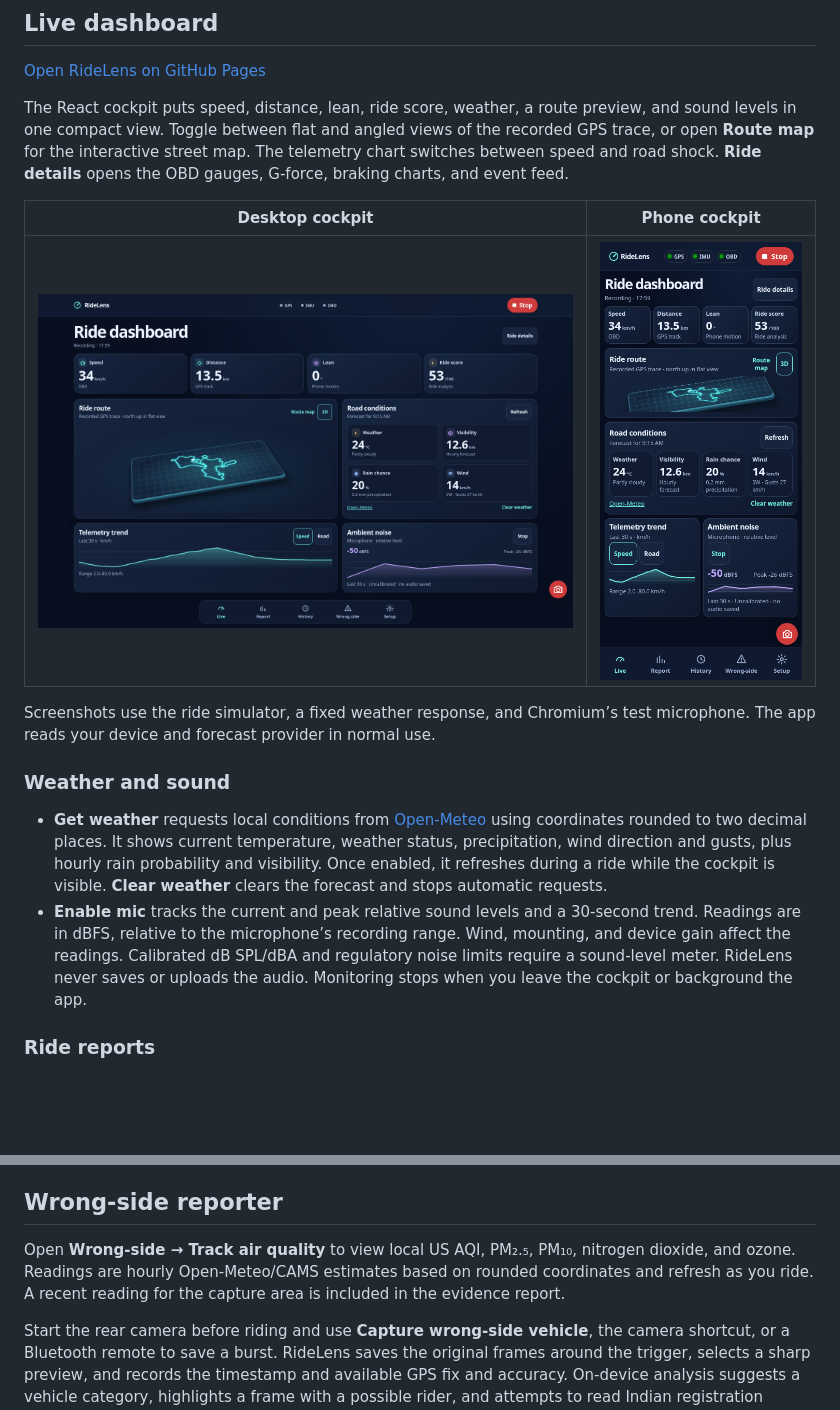
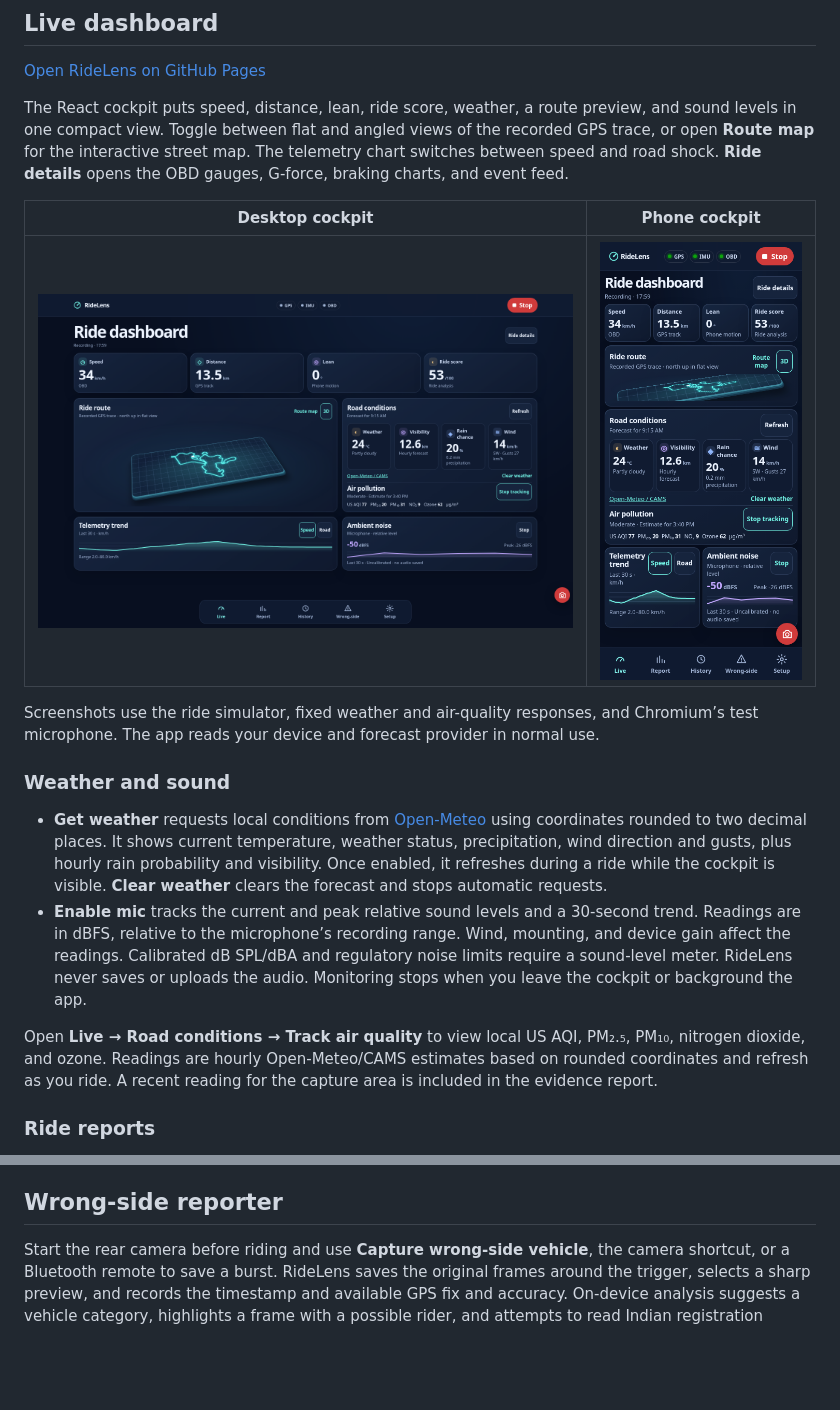
Before and after one commit to jsankr/live-ride-experience, a Markdown page: README.md, 2 parts joined by grey strips. GitHub-like rendering; pictures changed too: docs/screenshots/cockpit-desktop.png, docs/screenshots/cockpit-phone.png; blank space fills up the shorter version.

Commit message:
Show air pollution on the live ride dashboard

```diff
--- a/README.md
+++ b/README.md
@@ -12,12 +12,14 @@ The React cockpit puts speed, distance, lean, ride score, weather, a route previ
 | --- | --- |
 | <img src="docs/screenshots/cockpit-desktop.png" alt="Desktop RideLens grid showing a GPS route, four weather readings and two live charts" width="720"> | <img src="docs/screenshots/cockpit-phone.png" alt="Phone RideLens cockpit with readings and charts above the navigation" width="280"> |
 
-Screenshots use the ride simulator, a fixed weather response, and Chromium’s test microphone. The app reads your device and forecast provider in normal use.
+Screenshots use the ride simulator, fixed weather and air-quality responses, and Chromium’s test microphone. The app reads your device and forecast provider in normal use.
 
 ### Weather and sound
 
 - **Get weather** requests local conditions from [Open-Meteo](https://open-meteo.com/) using coordinates rounded to two decimal places. It shows current temperature, weather status, precipitation, wind direction and gusts, plus hourly rain probability and visibility. Once enabled, it refreshes during a ride while the cockpit is visible. **Clear weather** clears the forecast and stops automatic requests.
 - **Enable mic** tracks the current and peak relative sound levels and a 30-second trend. Readings are in dBFS, relative to the microphone’s recording range. Wind, mounting, and device gain affect the readings. Calibrated dB SPL/dBA and regulatory noise limits require a sound-level meter. RideLens never saves or uploads the audio. Monitoring stops when you leave the cockpit or background the app.
+
+Open **Live → Road conditions → Track air quality** to view local US AQI, PM₂.₅, PM₁₀, nitrogen dioxide, and ozone. Readings are hourly Open-Meteo/CAMS estimates based on rounded coordinates and refresh as you ride. A recent reading for the capture area is included in the evidence report.
 
 ### Ride reports
 
@@ -93,8 +95,6 @@ What is verified, and what isn't:
 
 ## Wrong-side reporter
 
-Open **Wrong-side → Track air quality** to view local US AQI, PM₂.₅, PM₁₀, nitrogen dioxide, and ozone. Readings are hourly Open-Meteo/CAMS estimates based on rounded coordinates and refresh as you ride. A recent reading for the capture area is included in the evidence report.
-
 Start the rear camera before riding and use **Capture wrong-side vehicle**, the camera shortcut, or a Bluetooth remote to save a burst. RideLens saves the original frames around the trigger, selects a sharp preview, and records the timestamp and available GPS fix and accuracy. On-device analysis suggests a vehicle category, highlights a frame with a possible rider, and attempts to read Indian registration plates. Open the saved report to compare the suggested frames and confirm the vehicle and plate. Models download on first use. Camera quality, distance, lighting, and motion affect which details are readable. Capture and local storage work when analysis is unavailable. JSON export includes the full photo burst and analysis metadata.
 
 - Capture retains up to four seconds of pre-roll, the trigger frame, and three follow-ups. Plate entry checks common Indian formats, including `KA01AB1234`, `DL3C1234`, and Bharat Series. You can also run OCR on a frame manually.
```
Also changed, not shown: 7 other files.
